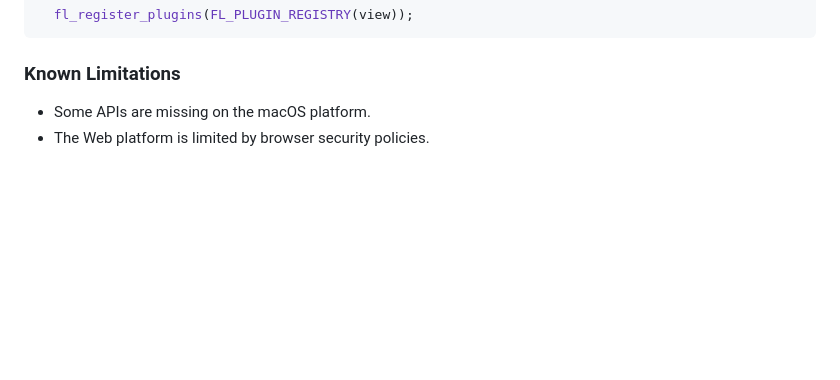
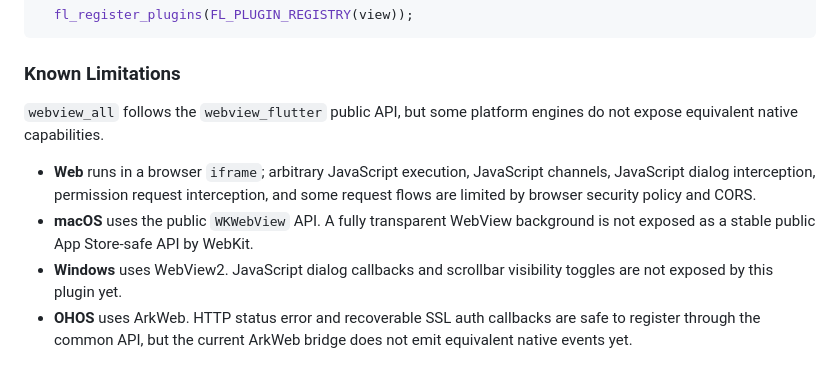
Before and after one commit to moluopro/webview_all, a Markdown page: webview_all/README.md, the part around the change. GitHub-like rendering; blank space fills up the shorter version.

Commit message:
Document platform API limitations

```diff
--- a/webview_all/README.md
+++ b/webview_all/README.md
@@ -164,5 +164,17 @@ Replace it with:
 
 ### Known Limitations
 
-* Some APIs are missing on the macOS platform.
-* The Web platform is limited by browser security policies.
+`webview_all` follows the `webview_flutter` public API, but some platform
+engines do not expose equivalent native capabilities.
+
+* **Web** runs in a browser `iframe`; arbitrary JavaScript execution,
+  JavaScript channels, JavaScript dialog interception, permission request
+  interception, and some request flows are limited by browser security policy
+  and CORS.
+* **macOS** uses the public `WKWebView` API. A fully transparent WebView
+  background is not exposed as a stable public App Store-safe API by WebKit.
+* **Windows** uses WebView2. JavaScript dialog callbacks and scrollbar
+  visibility toggles are not exposed by this plugin yet.
+* **OHOS** uses ArkWeb. HTTP status error and recoverable SSL auth callbacks
+  are safe to register through the common API, but the current ArkWeb bridge
+  does not emit equivalent native events yet.
```
Also changed, not shown: webview_all/README-ZH.md (+6 -2 lines).
